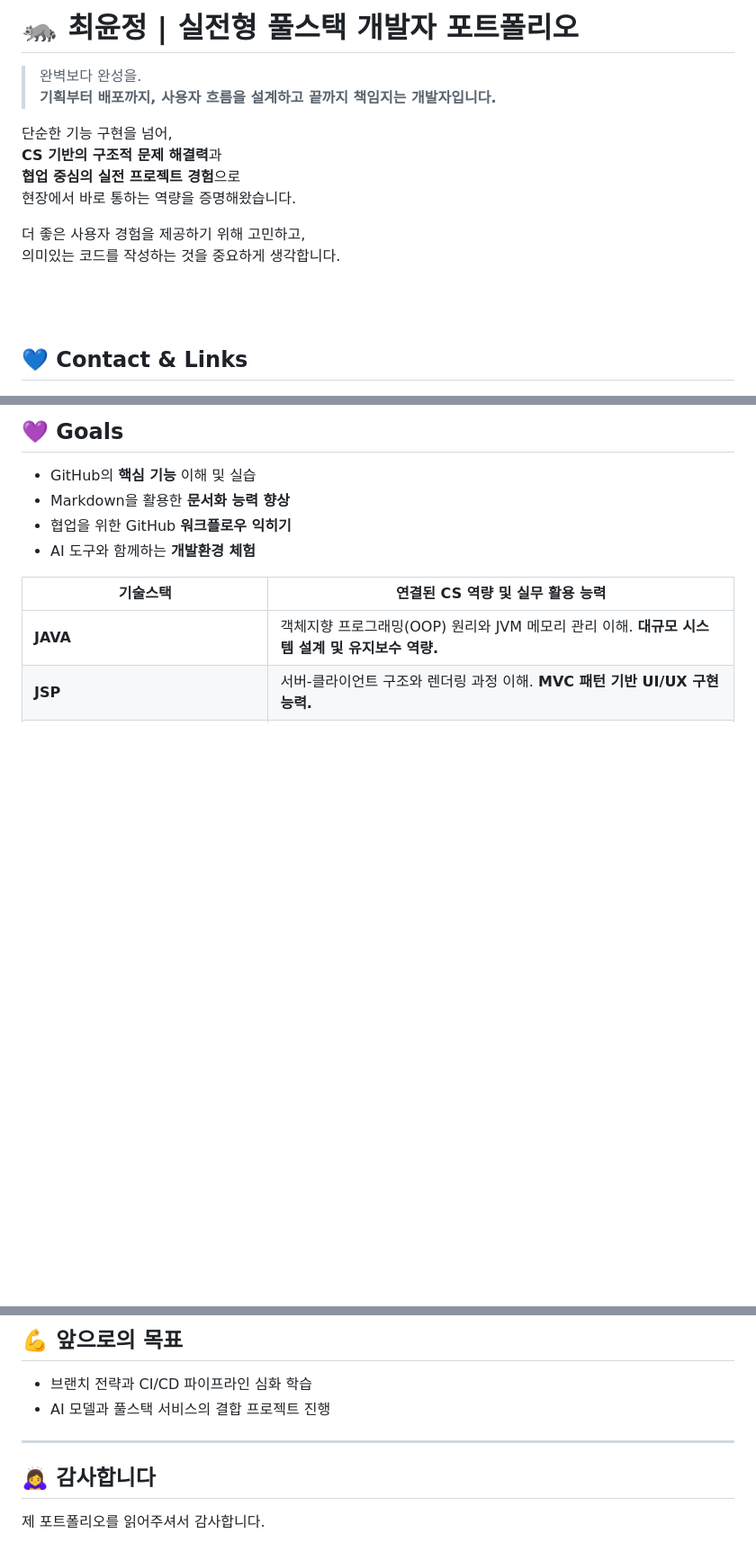
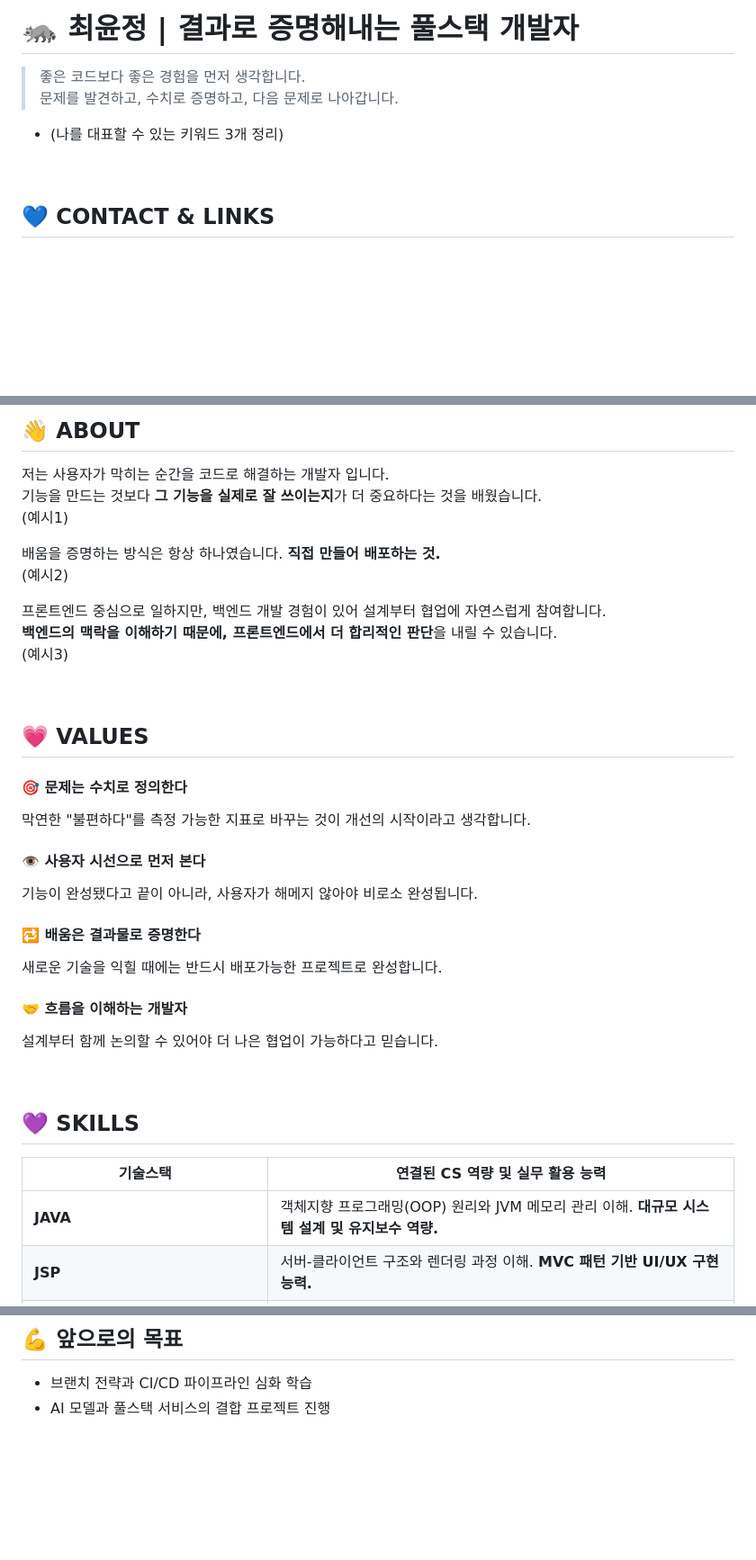
Before and after one commit to yoonguri988/2026-AI-FULLSTACK, a Markdown page: README.md, 3 parts joined by grey strips. Shown at 90% size. Rendered like a GitHub page; blank space fills up the shorter version.

Commit message:
Revise README for clarity and professionalism
Updated the README to reflect a more professional tone and added new sections about skills and values.

```diff
--- a/README.md
+++ b/README.md
@@ -1,19 +1,13 @@
-# 🦝 최윤정 | 실전형 풀스택 개발자 포트폴리오
+# 🦝 최윤정 | 결과로 증명해내는 풀스택 개발자
 
-> 완벽보다 완성을.
-> **기획부터 배포까지, 사용자 흐름을 설계하고 끝까지 책임지는 개발자입니다.**
+> 좋은 코드보다 좋은 경험을 먼저 생각합니다.
+> 문제를 발견하고, 수치로 증명하고, 다음 문제로 나아갑니다.
 
-단순한 기능 구현을 넘어,
-**CS 기반의 구조적 문제 해결력**과
-**협업 중심의 실전 프로젝트 경험**으로
-현장에서 바로 통하는 역량을 증명해왔습니다.
+- (나를 대표할 수 있는 키워드 3개 정리)
 
-더 좋은 사용자 경험을 제공하기 위해 고민하고,
-의미있는 코드를 작성하는 것을 중요하게 생각합니다.
+<br>
 
-<br><br>
+## 💙 CONTACT & LINKS
 
-
-## 💙 Contact & Links
 <img src="posing.jpg" alt="썬글라스를 착용한 노란 병아리" style="width: 100px" />
 
@@ -28,10 +18,40 @@
 
-## 💜 Goals
+## 👋 ABOUT
 
-- GitHub의 **핵심 기능** 이해 및 실습
-- Markdown을 활용한 **문서화 능력 향상**
-- 협업을 위한 GitHub **워크플로우 익히기**
-- AI 도구와 함께하는 **개발환경 체험**
+저는 사용자가 막히는 순간을 코드로 해결하는 개발자 입니다.
+기능을 만드는 것보다 **그 기능을 실제로 잘 쓰이는지**가 더 중요하다는 것을 배웠습니다.
+(예시1)
+
+배움을 증명하는 방식은 항상 하나였습니다. **직접 만들어 배포하는 것.**
+(예시2)
+
+프론트엔드 중심으로 일하지만, 백엔드 개발 경험이 있어 설계부터 협업에 자연스럽게 참여합니다.
+**백엔드의 맥락을 이해하기 때문에, 프론트엔드에서 더 합리적인 판단**을 내릴 수 있습니다.
+(예시3)
+
+<br>
+
+## 💗 VALUES
+
+#### 🎯 문제는 수치로 정의한다
+
+막연한 "불편하다"를 측정 가능한 지표로 바꾸는 것이 개선의 시작이라고 생각합니다.
+
+#### 👁 사용자 시선으로 먼저 본다
+
+기능이 완성됐다고 끝이 아니라, 사용자가 해메지 않아야 비로소 완성됩니다.
+
+#### 🔁 배움은 결과물로 증명한다
+
+새로운 기술을 익힐 때에는 반드시 배포가능한 프로젝트로 완성합니다.
+
+#### 🤝 흐름을 이해하는 개발자
+
+설계부터 함께 논의할 수 있어야 더 나은 협업이 가능하다고 믿습니다.
+
+<br>
+
+## 💜 SKILLS
 
 |기술스택|연결된 CS 역량 및 실무 활용 능력|
 |-|-|
@@ -113,8 +136,3 @@
 
 - 브랜치 전략과 CI/CD 파이프라인 심화 학습
 - AI 모델과 풀스택 서비스의 결합 프로젝트 진행
-
----
-## 🙇‍♀️ 감사합니다
-
-제 포트폴리오를 읽어주셔서 감사합니다.
```
Also changed, not shown: other parts of README.md (+8 -9 lines).
